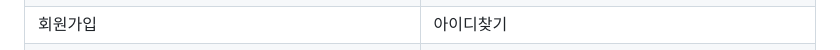
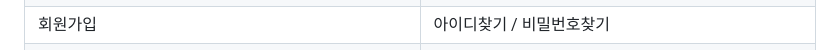
Before and after one commit to JoohyungDev/movie-review-blog, a Markdown page: README.md, the part around the change. GitHub-like rendering.

```diff
--- a/README.md
+++ b/README.md
@@ -312,7 +312,7 @@ gantt
         </tr>
         <tr>
             <td>회원가입</td>
-            <td>아이디찾기</td>
+            <td>아이디찾기 / 비밀번호찾기</td>
         </tr>
         <tr>
             <td>
```
